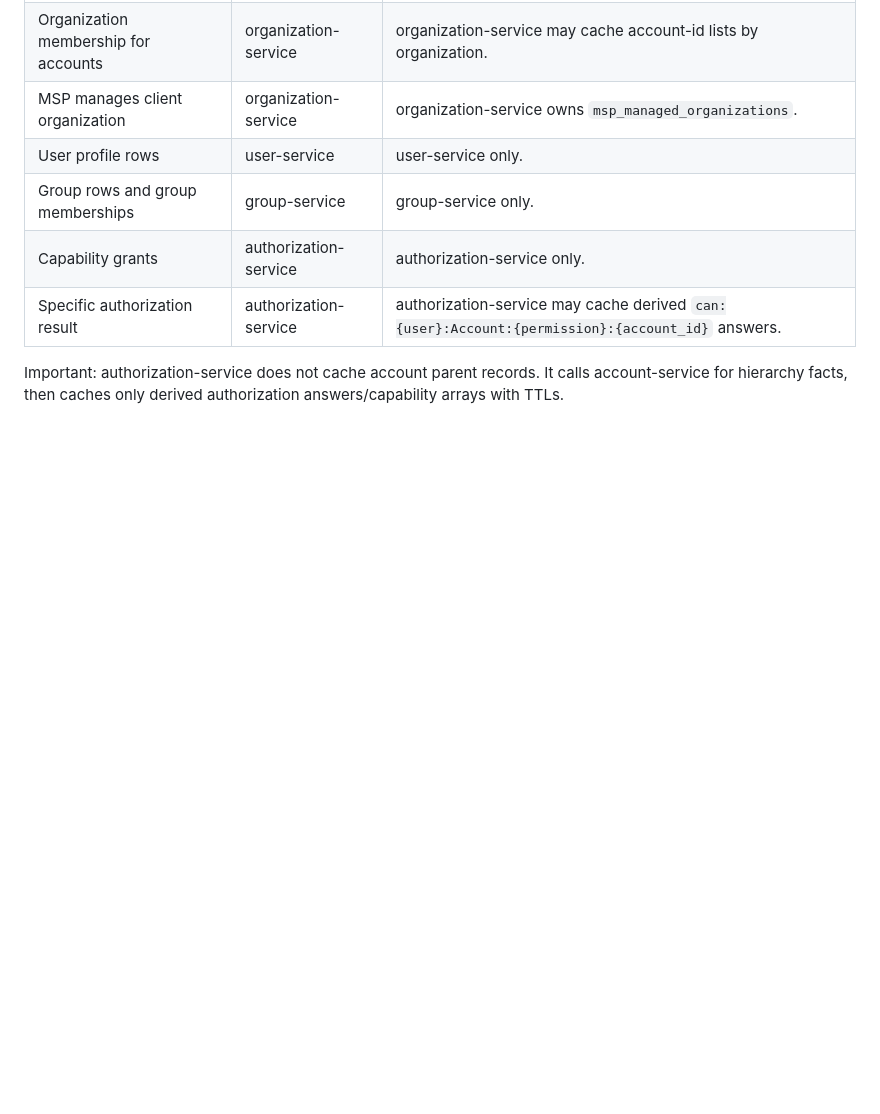
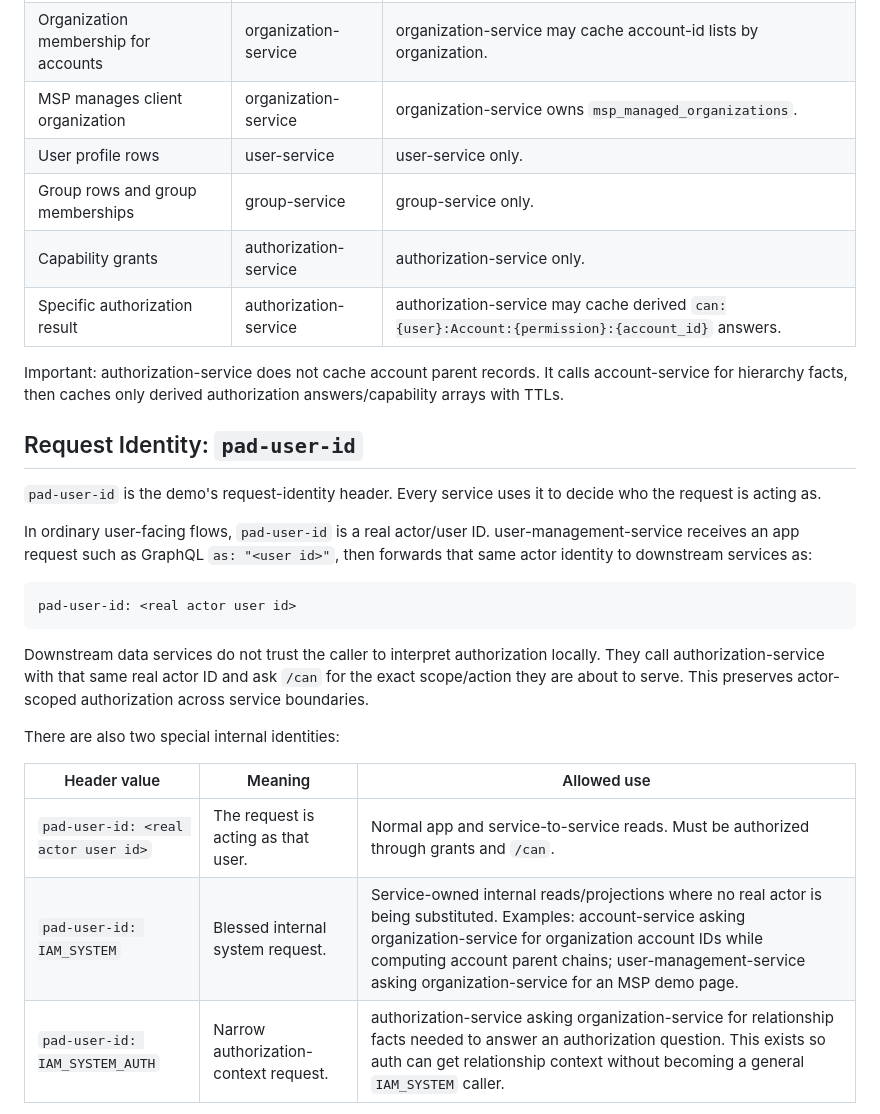
Before and after one commit to meleneth/iam-system-demo, a Markdown page: FINAL_ARCHITECTURE.md, the part around one of its changes. Drawn GitHub-style; blank space fills up the shorter version.

Commit message:
Clarify pad-user-id request identity

````diff
--- a/FINAL_ARCHITECTURE.md
+++ b/FINAL_ARCHITECTURE.md
@@ -103,3 +103,24 @@ Owns grants and derived authorization answers.
 | Specific authorization result | authorization-service | authorization-service may cache derived `can:{user}:Account:{permission}:{account_id}` answers. |
 
 Important: authorization-service does not cache account parent records. It calls account-service for hierarchy facts, then caches only derived authorization answers/capability arrays with TTLs.
+
+## Request Identity: `pad-user-id`
+
+`pad-user-id` is the demo's request-identity header. Every service uses it to decide who the request is acting as.
+
+In ordinary user-facing flows, `pad-user-id` is a real actor/user ID. user-management-service receives an app request such as GraphQL `as: "<user id>"`, then forwards that same actor identity to downstream services as:
+
+```text
+pad-user-id: <real actor user id>
+```
+
+Downstream data services do not trust the caller to interpret authorization locally. They call authorization-service with that same real actor ID and ask `/can` for the exact scope/action they are about to serve. This preserves actor-scoped authorization across service boundaries.
+
+There are also two special internal identities:
+
+| Header value | Meaning | Allowed use |
+| --- | --- | --- |
+| `pad-user-id: <real actor user id>` | The request is acting as that user. | Normal app and service-to-service reads. Must be authorized through grants and `/can`. |
+| `pad-user-id: IAM_SYSTEM` | Blessed internal system request. | Service-owned internal reads/projections where no real actor is being substituted. Examples: account-service asking organization-service for organization account IDs while computing account parent chains; user-management-service asking organization-service for an MSP demo page. |
+| `pad-user-id: IAM_SYSTEM_AUTH` | Narrow authorization-context request. | authorization-service asking organization-service for relationship facts needed to answer an authorization question. This exists so auth can get relationship context without becoming a general `IAM_SYSTEM` caller. |
+
````
Also changed, not shown: other parts of FINAL_ARCHITECTURE.md (+18 -0 lines).
